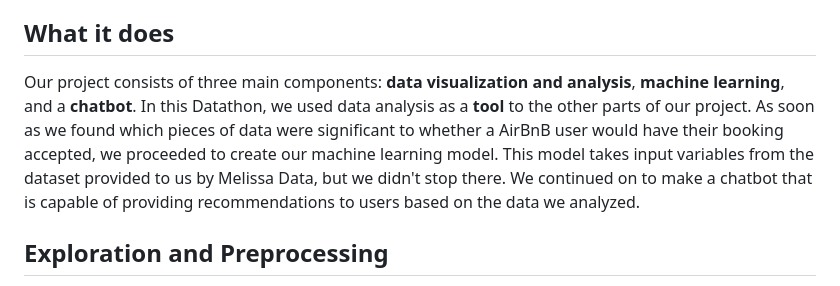
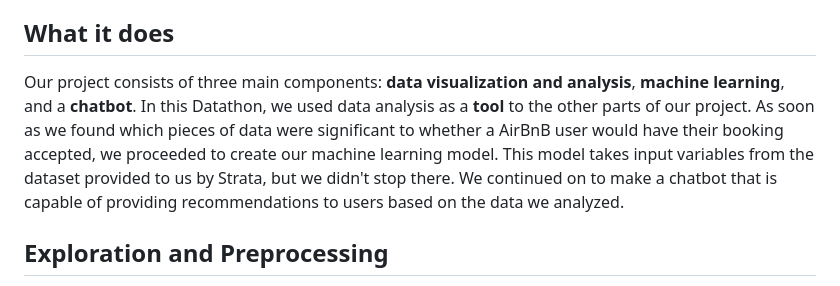
Before and after one commit to jotalis/GreanTeam, a Markdown page: README.md, the part around the change. GitHub-like rendering.

```diff
--- a/README.md
+++ b/README.md
@@ -3,7 +3,7 @@
 Finding an Airbnb is difficult, especially searching for one that's _just right._  Guests looking to stay in Dublin seem to share the same sentiment! In an effort to improve the guest experience on Airbnb, we analysed Strata's 2 datasets of Airbnb guests' searches in Dublin and their following inquiries to hosts.
 
 ## What it does
-Our project consists of three main components: **data visualization and analysis**, **machine learning**, and a **chatbot**. In this Datathon, we used data analysis as a __tool__ to the other parts of our project. As soon as we found which pieces of data were significant to whether a AirBnB user would have their booking accepted, we proceeded to create our machine learning model. This model takes input variables from the dataset provided to us by Melissa Data, but we didn't stop there. We continued on to make a chatbot that is capable of providing recommendations to users based on the data we analyzed.
+Our project consists of three main components: **data visualization and analysis**, **machine learning**, and a **chatbot**. In this Datathon, we used data analysis as a __tool__ to the other parts of our project. As soon as we found which pieces of data were significant to whether a AirBnB user would have their booking accepted, we proceeded to create our machine learning model. This model takes input variables from the dataset provided to us by Strata, but we didn't stop there. We continued on to make a chatbot that is capable of providing recommendations to users based on the data we analyzed.
 
 ## Exploration and Preprocessing
 * We were initially given two separate datasets
```
